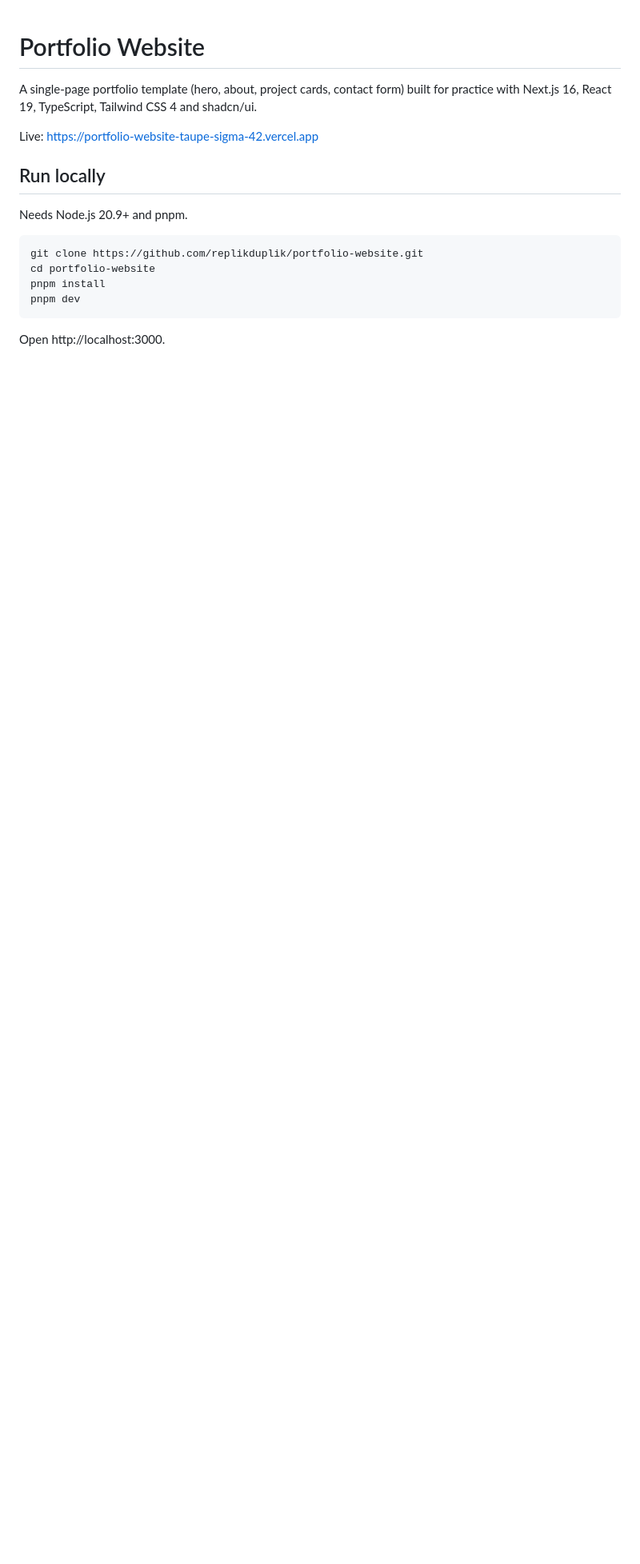
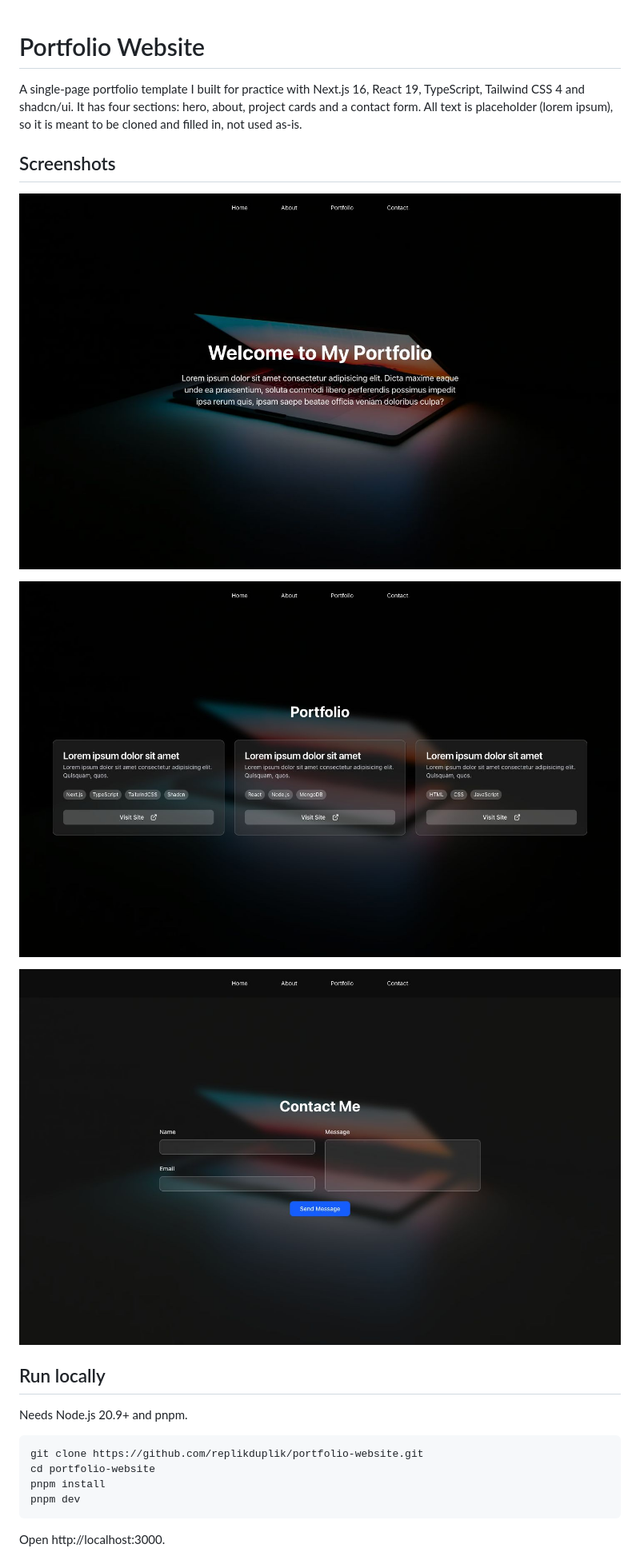
Before and after one commit to replikduplik/portfolio-website, a Markdown page: README.md, the part around one of its changes. Shown at 80% size. Rendered like a GitHub page; pictures changed too: docs/screenshots/contact.jpg (added), docs/screenshots/home.jpg (added), docs/screenshots/portfolio.jpg (added); blank space fills up the shorter version.

Commit message:
docs: add screenshots to README and describe the repo as a template
Remove the live-site link and the Vercel deploy note; the Vercel
deployment is being taken down.

Co-Authored-By: Claude Fable 5.2 <noreply@anthropic.com>

```diff
--- a/README.md
+++ b/README.md
@@ -1,8 +1,14 @@
 # Portfolio Website
 
-A single-page portfolio template (hero, about, project cards, contact form) built for practice with Next.js 16, React 19, TypeScript, Tailwind CSS 4 and shadcn/ui.
+A single-page portfolio template I built for practice with Next.js 16, React 19, TypeScript, Tailwind CSS 4 and shadcn/ui. It has four sections: hero, about, project cards and a contact form. All text is placeholder (lorem ipsum), so it is meant to be cloned and filled in, not used as-is.
 
-Live: https://portfolio-website-taupe-sigma-42.vercel.app
+## Screenshots
+
+![Hero section](docs/screenshots/home.jpg)
+
+![Project cards](docs/screenshots/portfolio.jpg)
+
+![Contact form](docs/screenshots/contact.jpg)
 
 ## Run locally
 
```
Also changed, not shown: other parts of README.md (+1 -2 lines).
